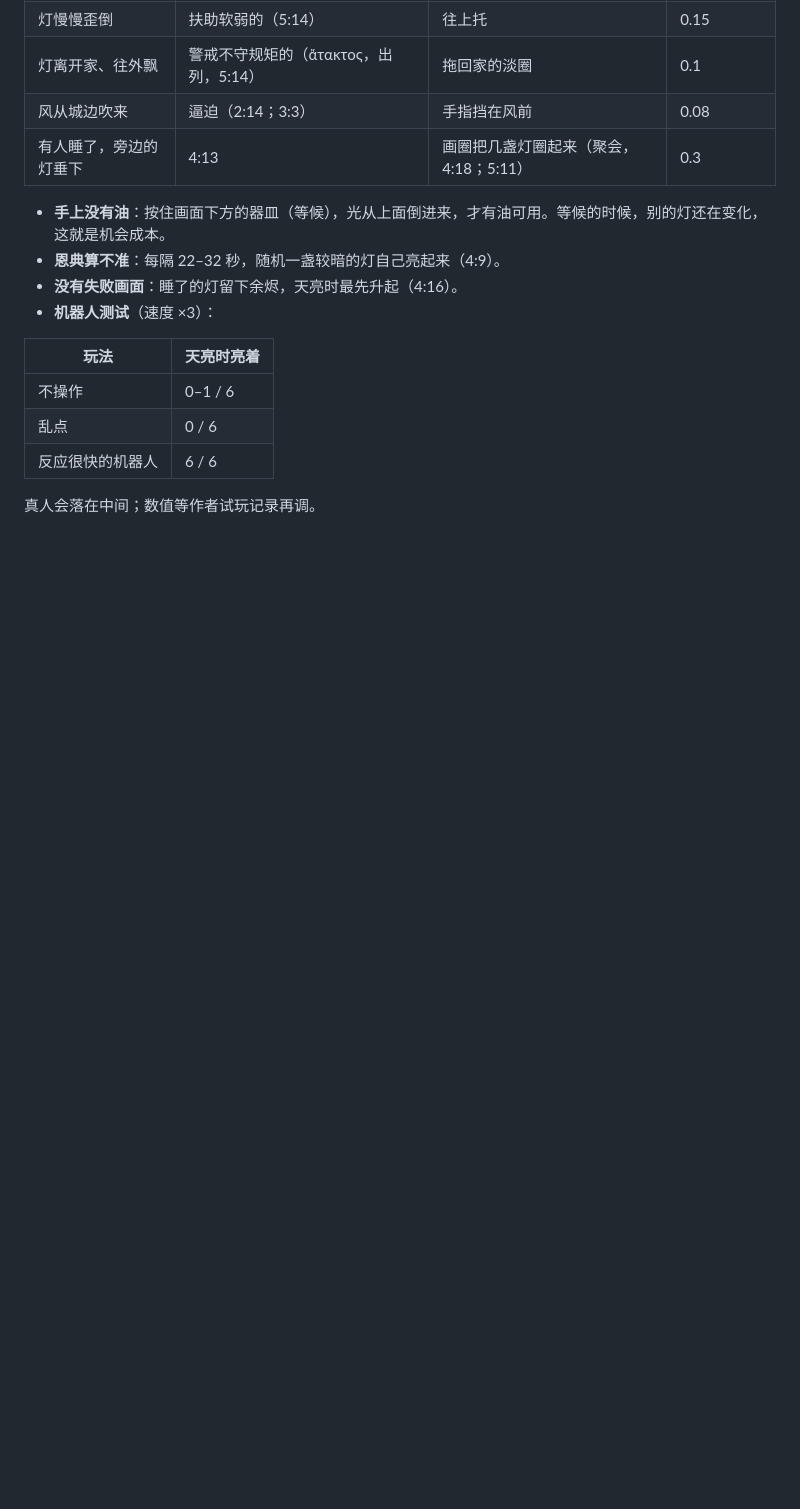
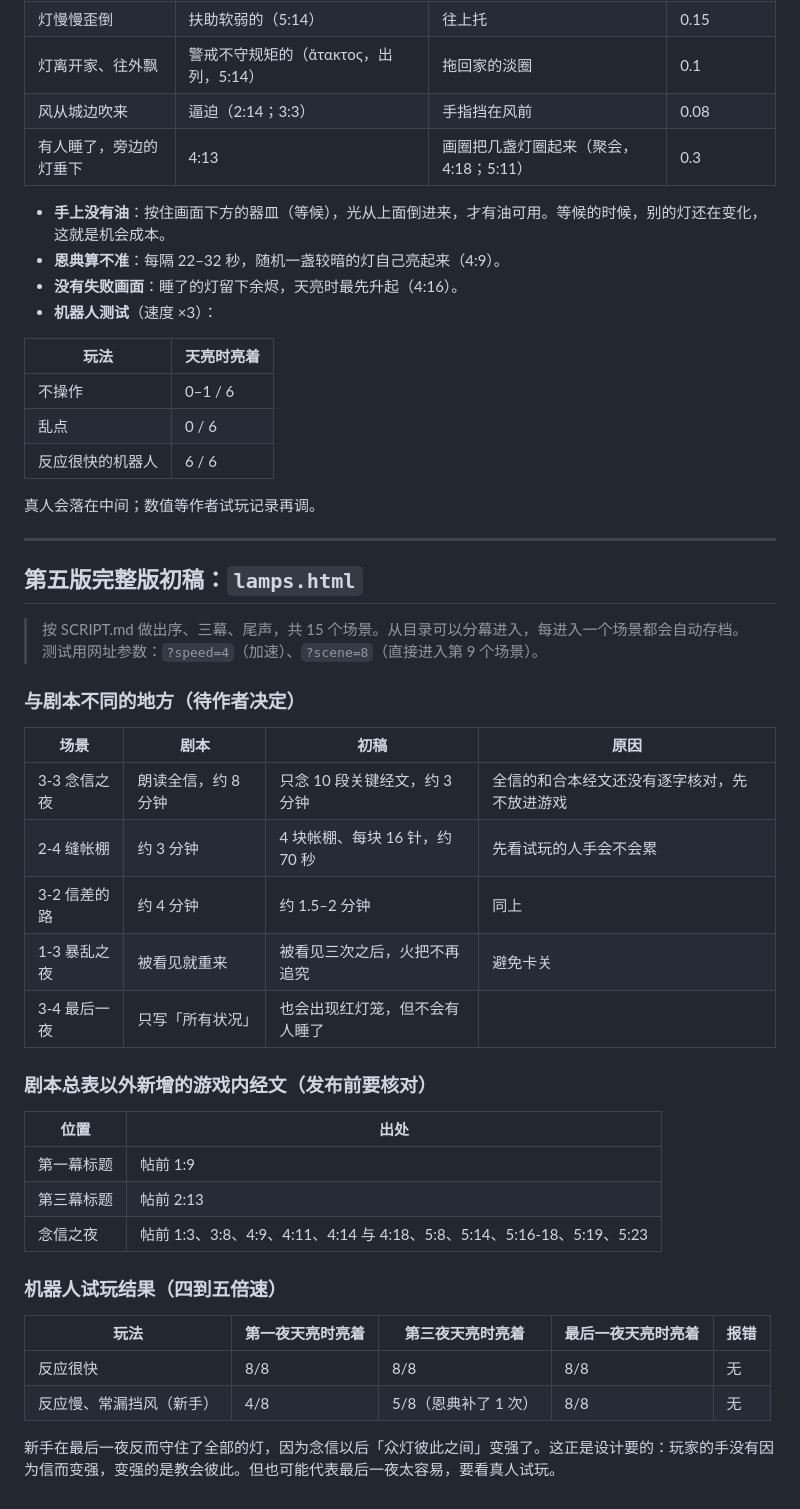
Before and after one commit to AbrahamChan1965/Abe-the-shepherd-studio, a Markdown page: 1-thessalonians-game/DESIGN.md, the part around the change. Drawn GitHub-style; blank space fills up the shorter version.

Commit message:
帖前 DESIGN：记下完整版初稿与剧本的差异、待核对的经文、机器人试玩结果
Co-Authored-By: Claude Opus 5.5 <noreply@anthropic.com>
Claude-Session: https://claude.ai/code/session_01Rjhus8BSkR1UVzcCRDMFAb

```diff
--- a/1-thessalonians-game/DESIGN.md
+++ b/1-thessalonians-game/DESIGN.md
@@ -419,3 +419,37 @@
 | 反应很快的机器人 | 6 / 6 |
 
   真人会落在中间；数值等作者试玩记录再调。
+
+---
+
+## 第五版完整版初稿：`lamps.html`
+
+> 按 SCRIPT.md 做出序、三幕、尾声，共 15 个场景。从目录可以分幕进入，每进入一个场景都会自动存档。
+> 测试用网址参数：`?speed=4`（加速）、`?scene=8`（直接进入第 9 个场景）。
+
+### 与剧本不同的地方（待作者决定）
+
+| 场景 | 剧本 | 初稿 | 原因 |
+|---|---|---|---|
+| 3-3 念信之夜 | 朗读全信，约 8 分钟 | 只念 10 段关键经文，约 3 分钟 | 全信的和合本经文还没有逐字核对，先不放进游戏 |
+| 2-4 缝帐棚 | 约 3 分钟 | 4 块帐棚、每块 16 针，约 70 秒 | 先看试玩的人手会不会累 |
+| 3-2 信差的路 | 约 4 分钟 | 约 1.5–2 分钟 | 同上 |
+| 1-3 暴乱之夜 | 被看见就重来 | 被看见三次之后，火把不再追究 | 避免卡关 |
+| 3-4 最后一夜 | 只写「所有状况」 | 也会出现红灯笼，但不会有人睡了 | |
+
+### 剧本总表以外新增的游戏内经文（发布前要核对）
+
+| 位置 | 出处 |
+|---|---|
+| 第一幕标题 | 帖前 1:9 |
+| 第三幕标题 | 帖前 2:13 |
+| 念信之夜 | 帖前 1:3、3:8、4:9、4:11、4:14 与 4:18、5:8、5:14、5:16-18、5:19、5:23 |
+
+### 机器人试玩结果（四到五倍速）
+
+| 玩法 | 第一夜天亮时亮着 | 第三夜天亮时亮着 | 最后一夜天亮时亮着 | 报错 |
+|---|---|---|---|---|
+| 反应很快 | 8/8 | 8/8 | 8/8 | 无 |
+| 反应慢、常漏挡风（新手） | 4/8 | 5/8（恩典补了 1 次） | 8/8 | 无 |
+
+新手在最后一夜反而守住了全部的灯，因为念信以后「众灯彼此之间」变强了。这正是设计要的：玩家的手没有因为信而变强，变强的是教会彼此。但也可能代表最后一夜太容易，要看真人试玩。
```
